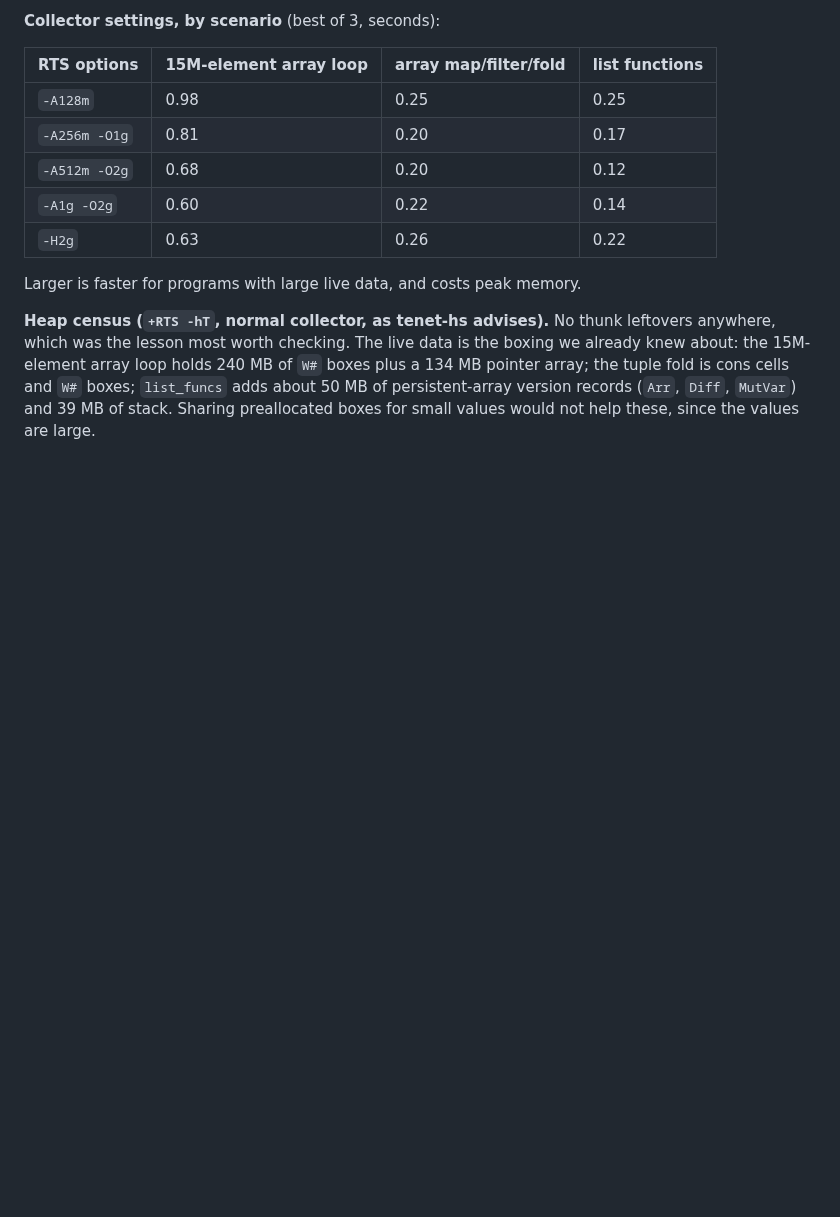
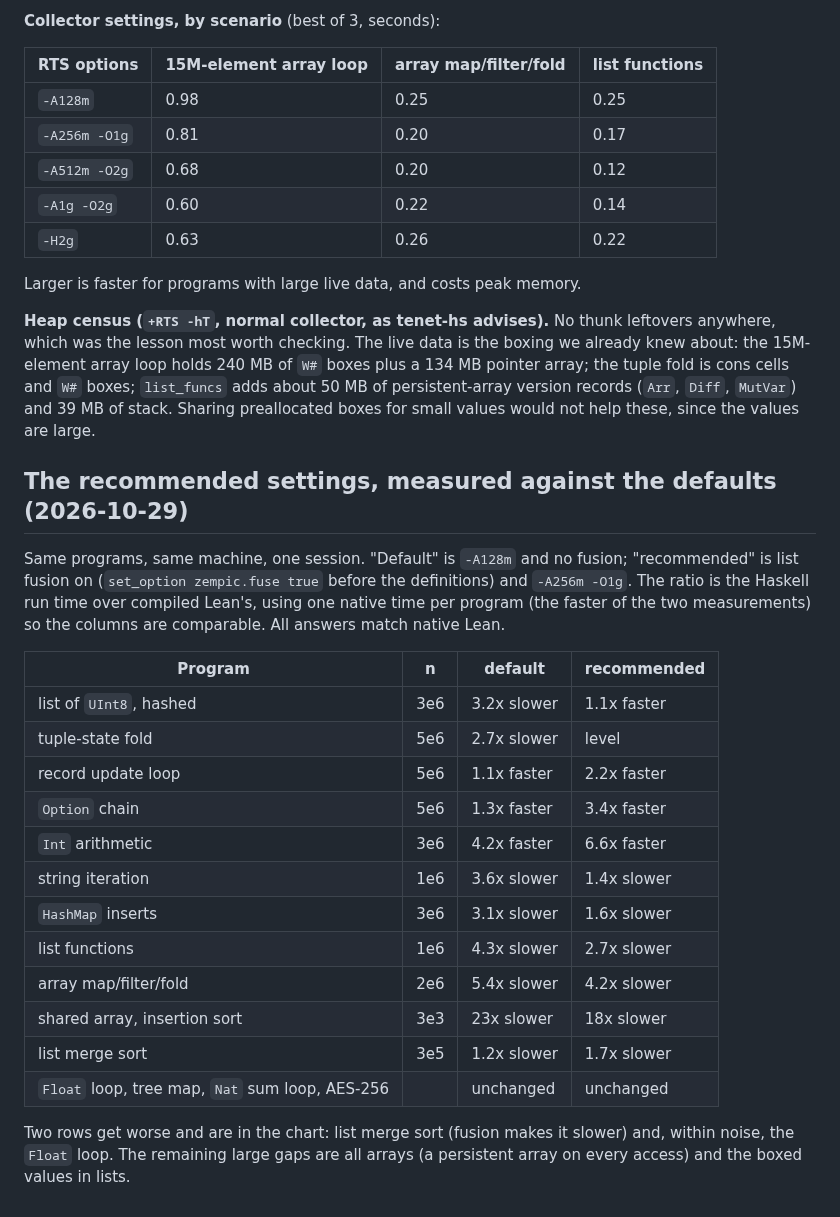
Before and after one commit to keithadler/leanzempic, a Markdown page: BENCH.md, the part around the change. Drawn GitHub-style; blank space fills up the shorter version.

Commit message:
Chart: default settings against the recommended ones, from measured data
docs/make_chart.py draws docs/bench-chart.{svg,png} from docs/chart-data.json (13 garden programs measured
twice in one session, plus three bench rows). Embedded in the README; BENCH.md records the table.
garden/perf.py gains PERF_RTS to bake in RTS options.

Co-Authored-By: Claude Sonnet 5.5 <noreply@anthropic.com>

```diff
--- a/BENCH.md
+++ b/BENCH.md
@@ -495,3 +495,30 @@ which was the lesson most worth checking. The live data is the boxing we already
 cells and `W#` boxes; `list_funcs` adds about 50 MB of persistent-array version records (`Arr`, `Diff`,
 `MutVar`) and 39 MB of stack. Sharing preallocated boxes for small values would not help these, since
 the values are large.
+
+
+## The recommended settings, measured against the defaults (2026-10-29)
+
+Same programs, same machine, one session. "Default" is `-A128m` and no fusion; "recommended" is list
+fusion on (`set_option zempic.fuse true` before the definitions) and `-A256m -O1g`. The ratio is the
+Haskell run time over compiled Lean's, using one native time per program (the faster of the two
+measurements) so the columns are comparable. All answers match native Lean.
+
+| Program | n | default | recommended |
+|---|---|---|---|
+| list of `UInt8`, hashed | 3e6 | 3.2x slower | 1.1x faster |
+| tuple-state fold | 5e6 | 2.7x slower | level |
+| record update loop | 5e6 | 1.1x faster | 2.2x faster |
+| `Option` chain | 5e6 | 1.3x faster | 3.4x faster |
+| `Int` arithmetic | 3e6 | 4.2x faster | 6.6x faster |
+| string iteration | 1e6 | 3.6x slower | 1.4x slower |
+| `HashMap` inserts | 3e6 | 3.1x slower | 1.6x slower |
+| list functions | 1e6 | 4.3x slower | 2.7x slower |
+| array map/filter/fold | 2e6 | 5.4x slower | 4.2x slower |
+| shared array, insertion sort | 3e3 | 23x slower | 18x slower |
+| list merge sort | 3e5 | 1.2x slower | 1.7x slower |
+| `Float` loop, tree map, `Nat` sum loop, AES-256 | | unchanged | unchanged |
+
+Two rows get worse and are in the chart: list merge sort (fusion makes it slower) and, within noise,
+the `Float` loop. The remaining large gaps are all arrays (a persistent array on every access) and
+the boxed values in lists.
```
Also changed, not shown: README.md (+6 -0 lines), docs/bench-chart.png, 4 other files.
